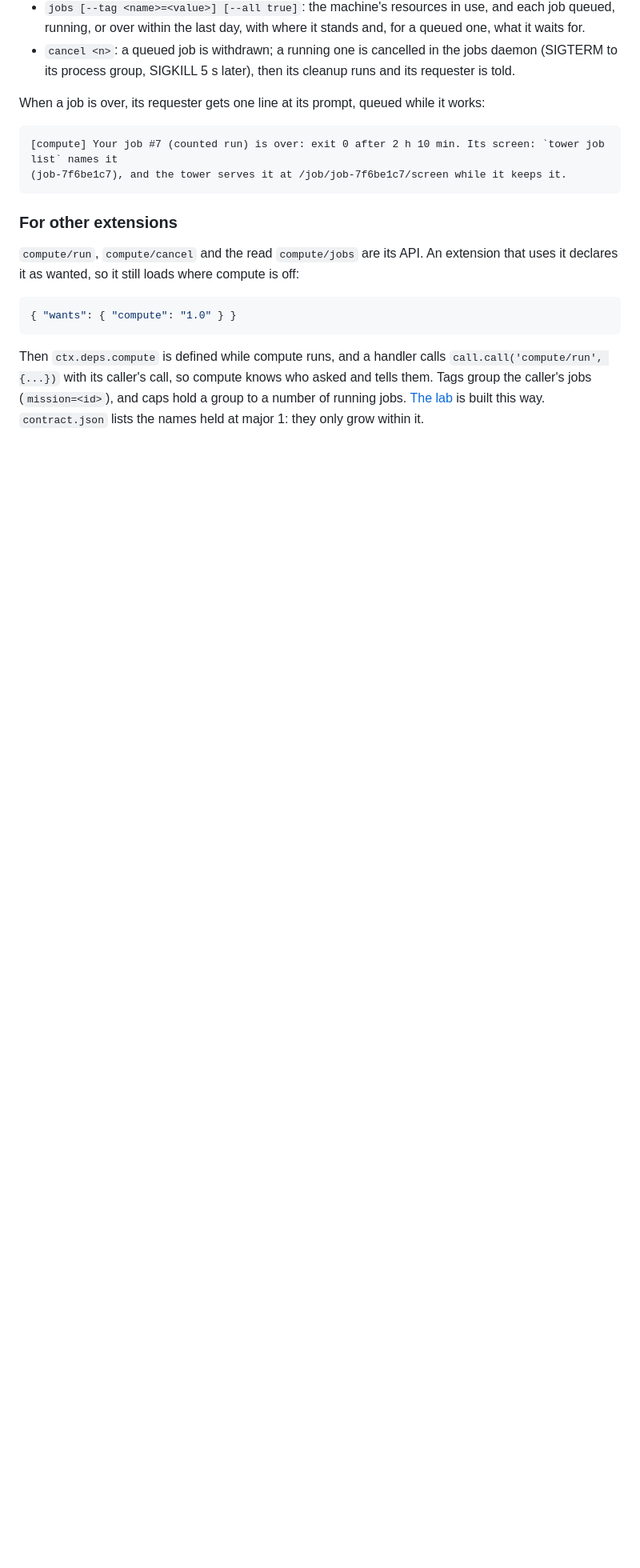
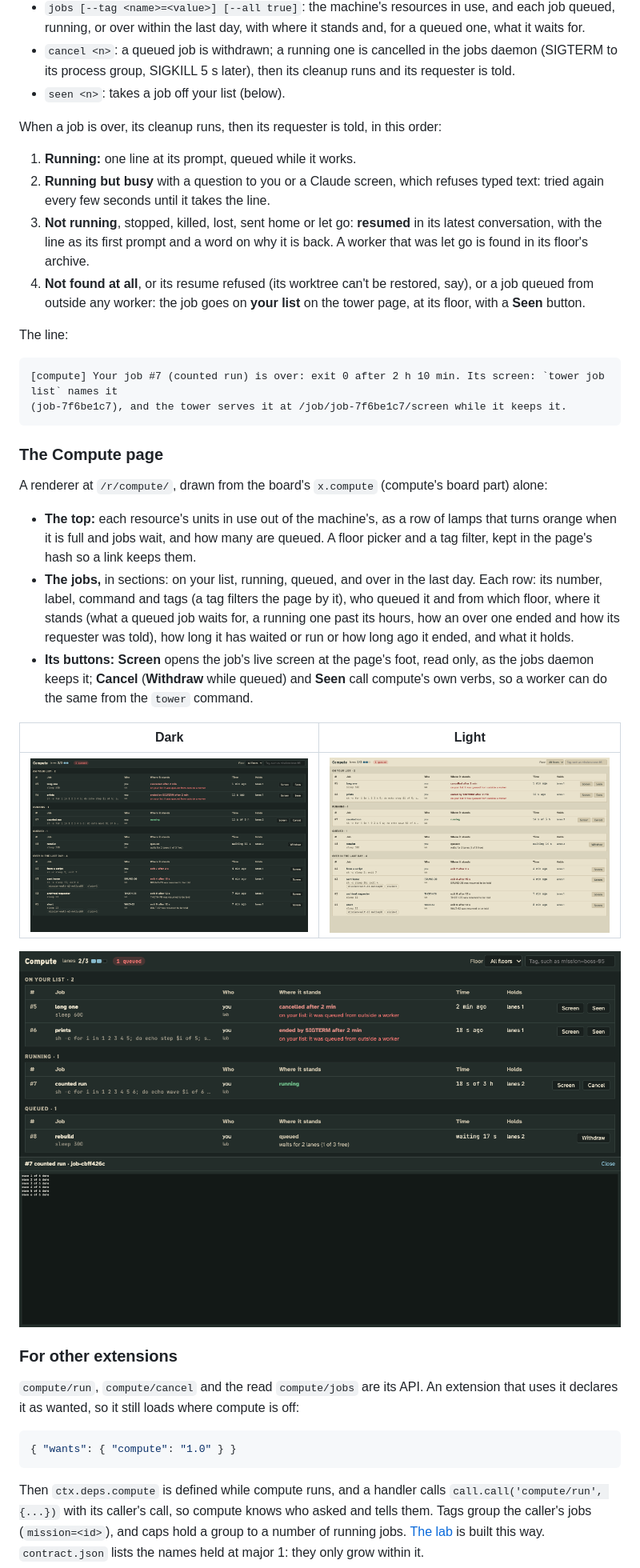
Before and after one commit to agencyenterprise/tower-extension-compute, a Markdown page: README.md, the part around one of its changes. Shown at 80% size. Rendered like a GitHub page; pictures changed too: docs/shots/page-dark.png (added), docs/shots/page-light.png (added), docs/shots/screen.png (added); blank space fills up the shorter version.

````diff
--- a/README.md
+++ b/README.md
@@ -48,13 +48,44 @@ lanes 3 of 4 in use · 1 queued
   within the last day, with where it stands and, for a queued one, what it waits for.
 - `cancel <n>`: a queued job is withdrawn; a running one is cancelled in the jobs daemon (SIGTERM to its process group,
   SIGKILL 5 s later), then its cleanup runs and its requester is told.
+- `seen <n>`: takes a job off your list (below).
 
-When a job is over, its requester gets one line at its prompt, queued while it works:
+When a job is over, its cleanup runs, then its requester is told, in this order:
+
+1. **Running:** one line at its prompt, queued while it works.
+2. **Running but busy** with a question to you or a Claude screen, which refuses typed text: tried again every few
+   seconds until it takes the line.
+3. **Not running**, stopped, killed, lost, sent home or let go: **resumed** in its latest conversation, with the line as
+   its first prompt and a word on why it is back. A worker that was let go is found in its floor's archive.
+4. **Not found at all**, or its resume refused (its worktree can't be restored, say), or a job queued from outside any
+   worker: the job goes on **your list** on the tower page, at its floor, with a **Seen** button.
+
+The line:
 
 ```text
 [compute] Your job #7 (counted run) is over: exit 0 after 2 h 10 min. Its screen: `tower job list` names it
 (job-7f6be1c7), and the tower serves it at /job/job-7f6be1c7/screen while it keeps it.
 ```
+
+### The Compute page
+
+A renderer at `/r/compute/`, drawn from the board's `x.compute` (compute's board part) alone:
+
+- **The top:** each resource's units in use out of the machine's, as a row of lamps that turns orange when it is full and
+  jobs wait, and how many are queued. A floor picker and a tag filter, kept in the page's hash so a link keeps them.
+- **The jobs,** in sections: on your list, running, queued, and over in the last day. Each row: its number, label,
+  command and tags (a tag filters the page by it), who queued it and from which floor, where it stands (what a queued
+  job waits for, a running one past its hours, how an over one ended and how its requester was told), how long it has
+  waited or run or how long ago it ended, and what it holds.
+- **Its buttons:** **Screen** opens the job's live screen at the page's foot, read only, as the jobs daemon keeps it;
+  **Cancel** (**Withdraw** while queued) and **Seen** call compute's own verbs, so a worker can do the same from the
+  `tower` command.
+
+| Dark | Light |
+| --- | --- |
+| ![The Compute page, dark](docs/shots/page-dark.png) | ![The Compute page, light](docs/shots/page-light.png) |
+
+![A job's live screen at the page's foot](docs/shots/screen.png)
 
 ### For other extensions
 
````
Also changed, not shown: other parts of README.md (+15 -6 lines), docs/design.md (+6 -2 lines), 11 other files.
